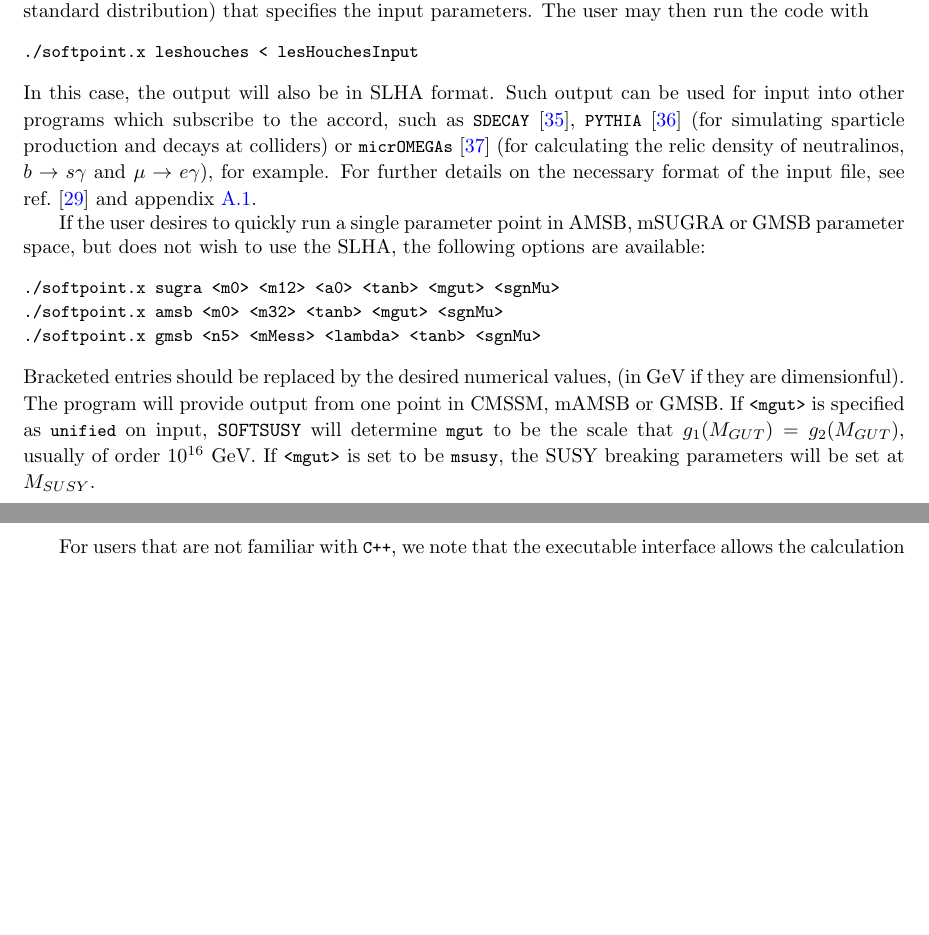
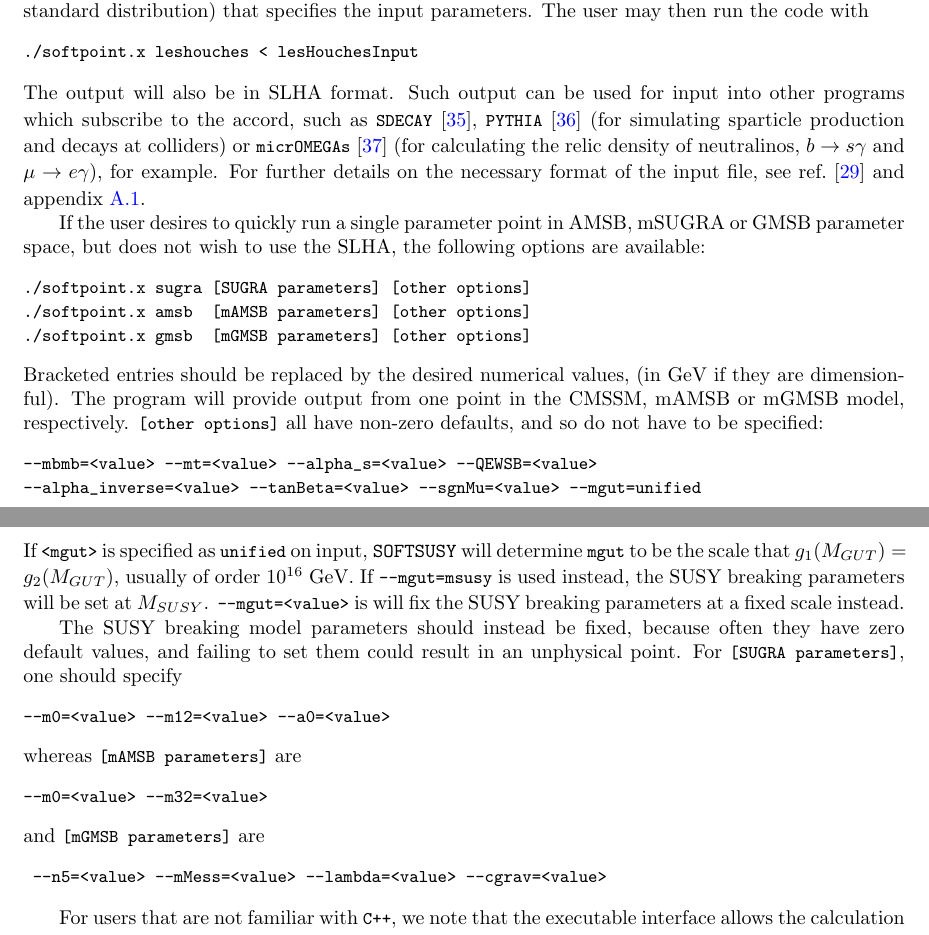
Before and after one commit to BAllanach/softsusy, a LaTeX document (doc/rpcManual.tex): two parts of pages 13 and 14 of 33, joined at a grey line, cut so that both start at the same text, the shorter picture padded with empty space. Compiled offline with pdfLaTeX.

```diff
--- a/doc/rpcManual.tex
+++ b/doc/rpcManual.tex
@@ -963,7 +963,7 @@
 \small\begin{verbatim}
 ./softpoint.x leshouches < lesHouchesInput
 \end{verbatim}\normalsize
-In this case, the output will also be in
+The output will also be in
 SLHA format. Such output can be used for input into other programs
 which subscribe to the accord, such as \code{SDECAY}~\cite{sdecay},
 \code{PYTHIA}~\cite{pythia} (for
@@ -977,40 +977,44 @@
 GMSB parameter space,
 but does not wish to use the SLHA, the following options are available:
 \small\begin{verbatim}
-./softpoint.x sugra <m0> <m12> <a0> <tanb> <mgut> <sgnMu>
-./softpoint.x amsb <m0> <m32> <tanb> <mgut> <sgnMu>
-./softpoint.x gmsb <n5> <mMess> <lambda> <tanb> <sgnMu>
+./softpoint.x sugra [SUGRA parameters] [other options]
+./softpoint.x amsb  [mAMSB parameters] [other options]
+./softpoint.x gmsb  [mGMSB parameters] [other options]
 \end{verbatim}\normalsize
 Bracketed entries should be replaced by the desired numerical values, (in GeV
 if they are dimensionful). The program will provide output from one point in
-CMSSM,
-mAMSB or GMSB.
-%The final option
-%can be used to provide generic SUSY breaking inputs from the file
-%\code{softBreakingInput}, an example of which is included within the \SOFTSUSY~
-%distribution. This covers all forms of non-universality in the patterns of
-%supersymmetry breaking at the scale \code{mgut}.
+the CMSSM,
+mAMSB or mGMSB model, respectively.
+\code{[other options]} all have non-zero defaults, and so do not have to be
+specified:
+\small\begin{verbatim}
+--mbmb=<value> --mt=<value> --alpha_s=<value> --QEWSB=<value>
+--alpha_inverse=<value> --tanBeta=<value> --sgnMu=<value> --mgut=unified
+\end{verbatim}\normalsize
 If \code{<mgut>}~is specified as \code{unified}~on input,
 \SOFTSUSY~will determine
 \code{mgut}~to
 be the scale that $g_1(M_{GUT})=g_2(M_{GUT})$, usually of order $10^{16}$ GeV.
-If \code{<mgut>}~is set to be \code{msusy}, the SUSY breaking parameters will
-be set at $M_{SUSY}$.
-%If a set of ``phenomenological MSSM'' SUSY breaking parameters specified at
-%the weak scale is desired for
-%input, it suffices to set the numerical values of
-%\code{softBreakingInput}~appropriately and call \code{softpoint.x}~with the
-%\code{mgut}~argument set to \code{msusy}~with the
-%\code{general}~option.
-%The value of
-%\code{m3sq}~specified in~\code{softBreakingInput}
-%is irrelevant; it will be written over in memory with
-%the value that gives correct electroweak symmetry breaking.
-%The first \code{general}~option uses the values of $m_{H_1}^2$ and $m_{H_2}^2$
-%specified in \code{softBreakingInput} in order to determine $\mu$ and $m_3^2$,
-%whereas the second \code{general}~option uses the user supplied values of
-%$\mu(M_{S})$ and $M_A^{pole}$ as constraints, determining $m_{H_1}^2$ and
-%$m_{H_2}^2$ to be consistent with these inputs and REWSB constraints.
+If \code{--mgut=msusy} is used instead, the SUSY breaking parameters will be
+set at $M_{SUSY}$. \code{--mgut=<value>} is will fix the SUSY breaking
+parameters at a fixed scale instead.
+
+The SUSY breaking model parameters should instead be fixed, because often they
+have zero default values, and failing to set them could result in an
+unphysical point.
+For \code{[SUGRA parameters]}, one should specify
+\small\begin{verbatim}
+--m0=<value> --m12=<value> --a0=<value>
+\end{verbatim}\normalsize
+whereas \code{[mAMSB parameters]} are
+\small\begin{verbatim}
+--m0=<value> --m32=<value>
+\end{verbatim}\normalsize
+and \code{[mGMSB parameters]} are
+\small\begin{verbatim}
+ --n5=<value> --mMess=<value> --lambda=<value> --cgrav=<value>
+\end{verbatim}\normalsize
+
 
 For users that are not familiar with \code{C++}, we note that the executable
 interface allows the calculation at just one parameter point in SUSY breaking
```
Also changed, not shown: doc/neutManual.tex (+1 -1 lines), doc/rpvManual.tex (+6 -4 lines), 12 other files.
